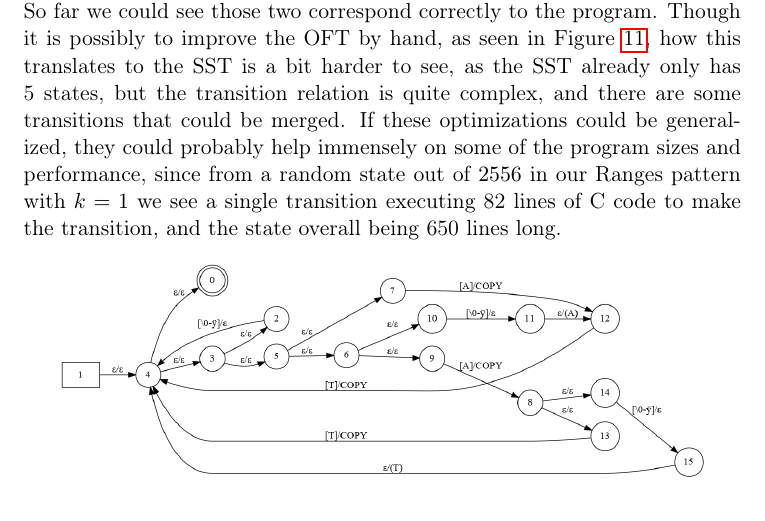
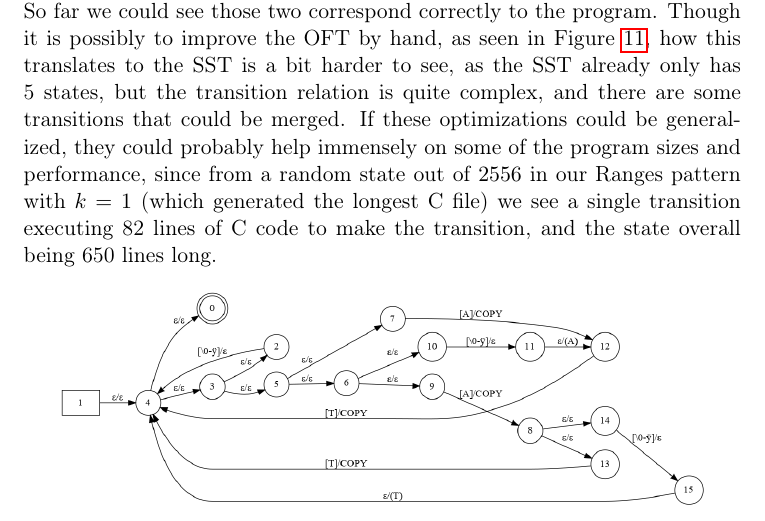
Before and after one commit to ahovgaard/TiPL-kleenex-approx, a LaTeX paper (report/main.tex, which reads report/analysis.tex): part of page 18 of 26, cut so that both start at the same text. Compiled offline with pdfLaTeX.

Commit message:
Slight specification

```diff
--- a/report/analysis.tex
+++ b/report/analysis.tex
@@ -32,8 +32,9 @@ SST already only has 5 states, but the transition relation is quite complex,
 and there are some transitions that could be merged. If these optimizations
 could be generalized, they could probably help immensely on some of the program
 sizes and performance, since from a random state out of $2556$ in our Ranges
-pattern with $k = 1$ we see a single transition executing 82 lines of C code to
-make the transition, and the state overall being 650 lines long.
+pattern with $k = 1$ (which generated the longest C file) we see a single
+transition executing 82 lines of C code to make the transition, and the state
+overall being 650 lines long.
 
 \begin{figure}[!hb]
   \centering
```
